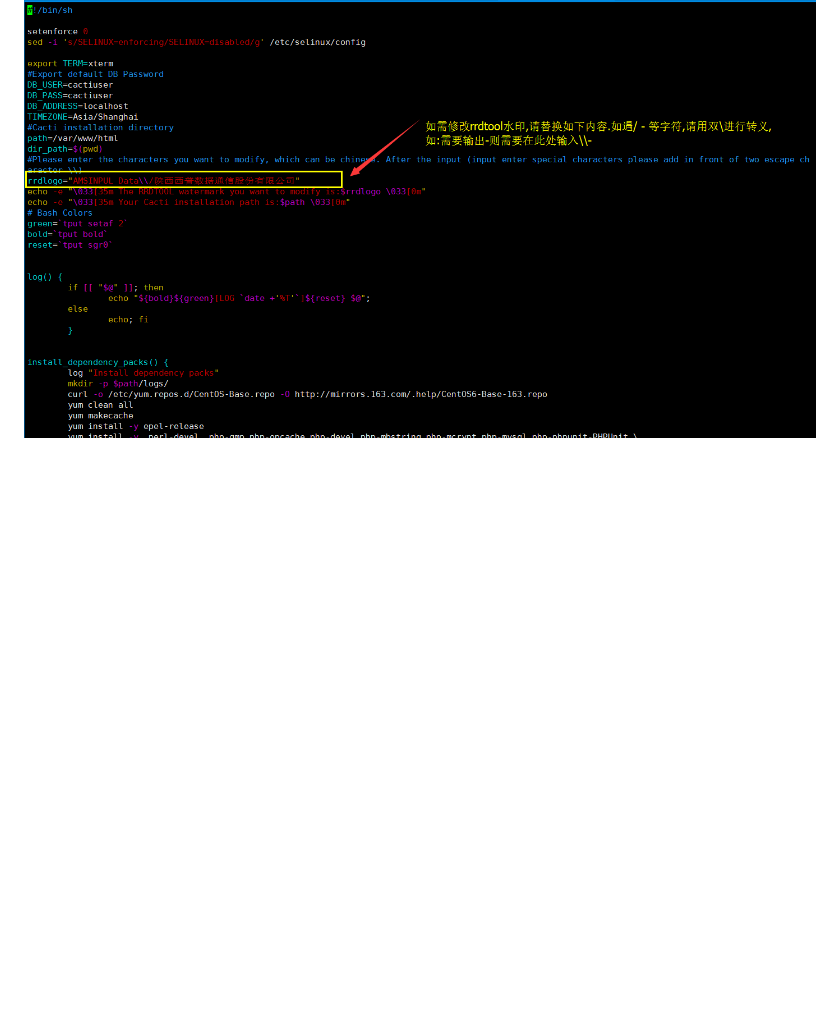
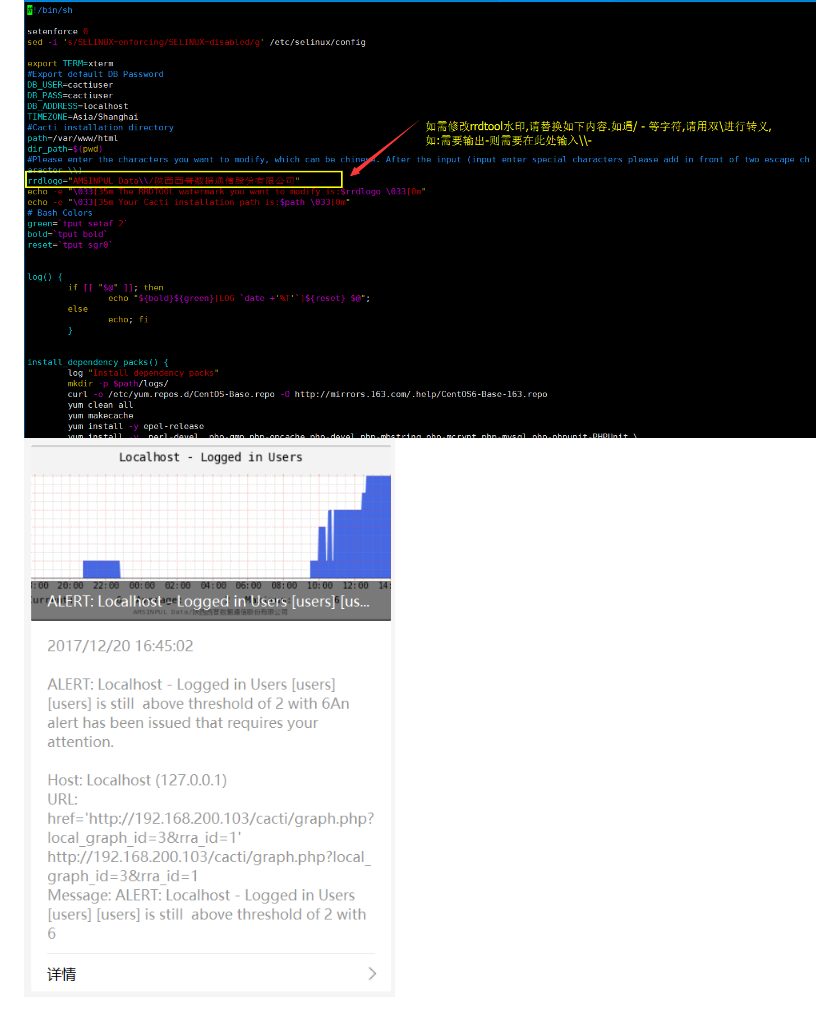
Before and after one commit to babyfenei/lookit-2, a Markdown page: README.md, the part around the change. Drawn GitHub-style; pictures changed too: container-files/pic/thold_wechat.png (added); blank space fills up the shorter version.

```diff
--- a/README.md
+++ b/README.md
@@ -43,3 +43,4 @@
 ![cacti_backup_export](/container-files/pic/cacti_backup_export.png)
 ![cacti_export](/container-files/pic/cacti_export.png)
 ![rrdtool_logo](/container-files/pic/rrdtool_logo.png)
+![thold_wechat](/container-files/pic/thold_wechat.png)
```
